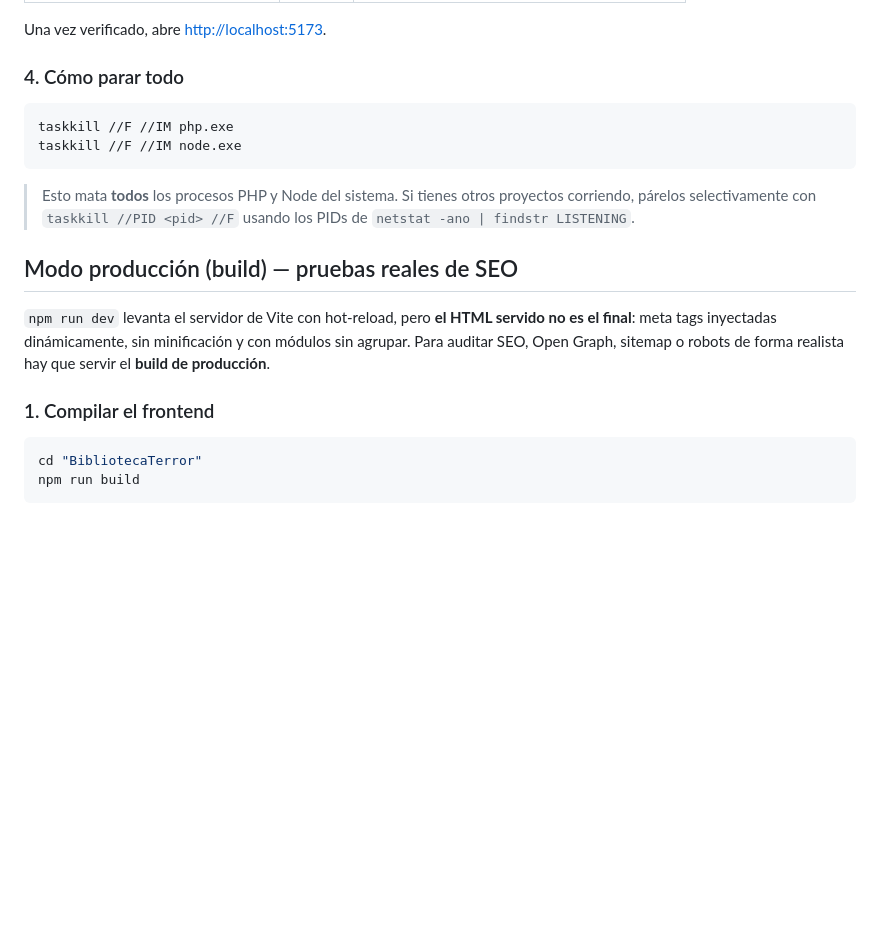
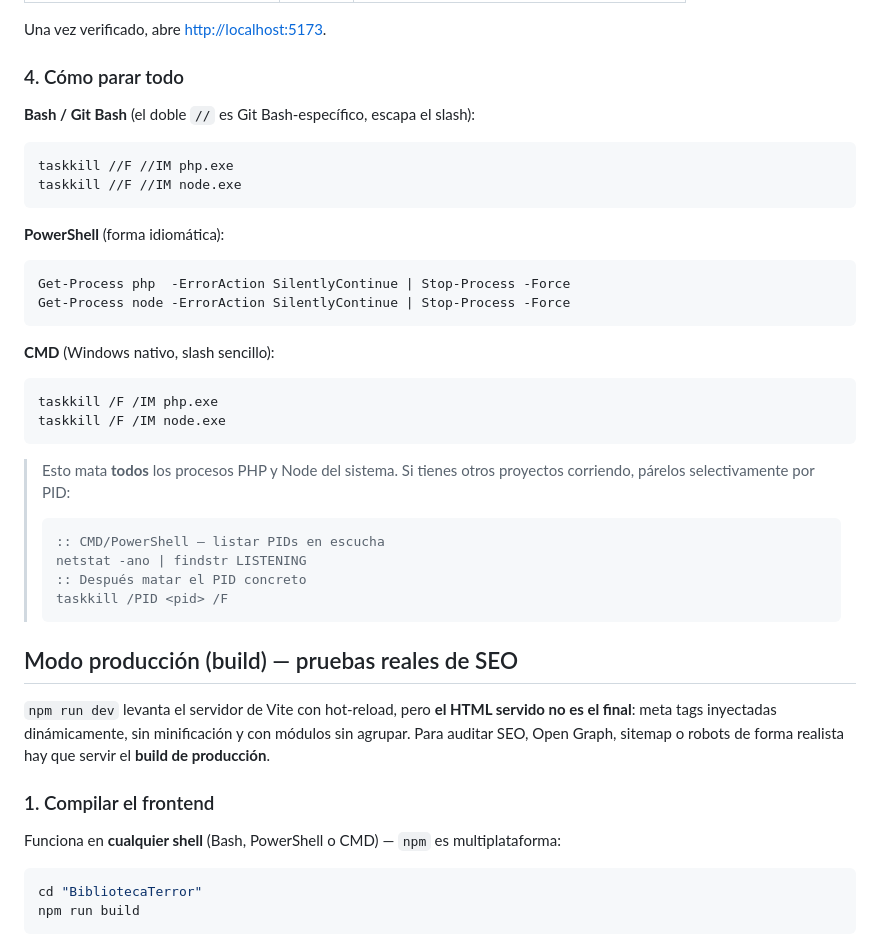
Before and after one commit to ElJorge1995/BibliotecaTerror, a Markdown page: README.md, the part around one of its changes. Rendered like a GitHub page; blank space fills up the shorter version.

````diff
--- a/README.md
+++ b/README.md
@@ -164,14 +202,36 @@ Una vez verificado, abre [http://localhost:5173](http://localhost:5173).
 
 ### 4. Cómo parar todo
 
+**Bash / Git Bash** (el doble `//` es Git Bash-específico, escapa el slash):
+
 ```bash
 taskkill //F //IM php.exe
 taskkill //F //IM node.exe
 ```
 
+**PowerShell** (forma idiomática):
+
+```powershell
+Get-Process php  -ErrorAction SilentlyContinue | Stop-Process -Force
+Get-Process node -ErrorAction SilentlyContinue | Stop-Process -Force
+```
+
+**CMD** (Windows nativo, slash sencillo):
+
+```cmd
+taskkill /F /IM php.exe
+taskkill /F /IM node.exe
+```
+
 > Esto mata **todos** los procesos PHP y Node del sistema. Si tienes otros
-> proyectos corriendo, párelos selectivamente con `taskkill //PID <pid> //F`
-> usando los PIDs de `netstat -ano | findstr LISTENING`.
+> proyectos corriendo, párelos selectivamente por PID:
+>
+> ```cmd
+> :: CMD/PowerShell — listar PIDs en escucha
+> netstat -ano | findstr LISTENING
+> :: Después matar el PID concreto
+> taskkill /PID <pid> /F
+> ```
 
 ## Modo producción (build) — pruebas reales de SEO
 
@@ -182,6 +242,9 @@ sitemap o robots de forma realista hay que servir el **build de
 producción**.
 
 ### 1. Compilar el frontend
+
+Funciona en **cualquier shell** (Bash, PowerShell o CMD) — `npm` es
+multiplataforma:
 
 ```bash
 cd "BibliotecaTerror"
````
Also changed, not shown: other parts of README.md (+39 -1 lines).
